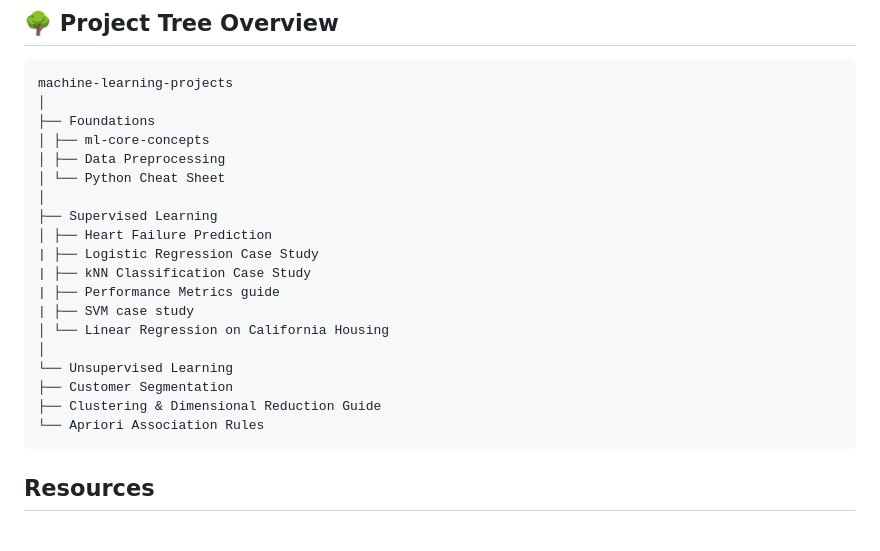
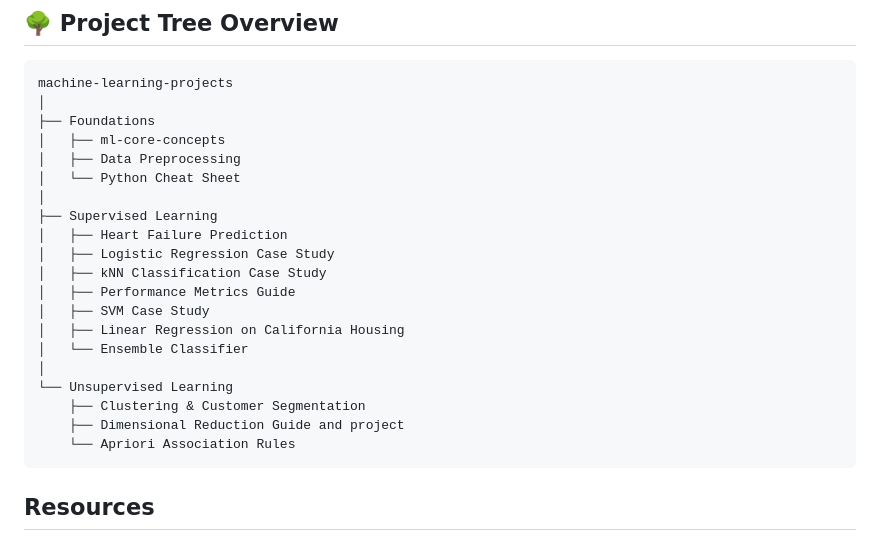
Before and after one commit to MohsenSafari83/machine-learning-projects, a Markdown page: README.md, the part around the change. GitHub-like rendering.

````diff
--- a/README.md
+++ b/README.md
@@ -313,22 +313,23 @@ This project uses the **Iris dataset** to clearly demonstrate the mechanism of t
 machine-learning-projects
 │
 ├── Foundations
-│ ├── ml-core-concepts
-│ ├── Data Preprocessing
-│ └── Python Cheat Sheet
+│   ├── ml-core-concepts
+│   ├── Data Preprocessing
+│   └── Python Cheat Sheet
 │
 ├── Supervised Learning
-│ ├── Heart Failure Prediction
-| ├── Logistic Regression Case Study
-| ├── kNN Classification Case Study
-| ├── Performance Metrics guide
-| ├── SVM case study
-│ └── Linear Regression on California Housing
+│   ├── Heart Failure Prediction
+│   ├── Logistic Regression Case Study
+│   ├── kNN Classification Case Study
+│   ├── Performance Metrics Guide
+│   ├── SVM Case Study
+│   ├── Linear Regression on California Housing
+│   └── Ensemble Classifier
 │
 └── Unsupervised Learning
-├── Customer Segmentation
-├── Clustering & Dimensional Reduction Guide
-└── Apriori Association Rules
+    ├── Clustering & Customer Segmentation
+    ├── Dimensional Reduction Guide and project
+    └── Apriori Association Rules
 ```
 ##  Resources
 
````
